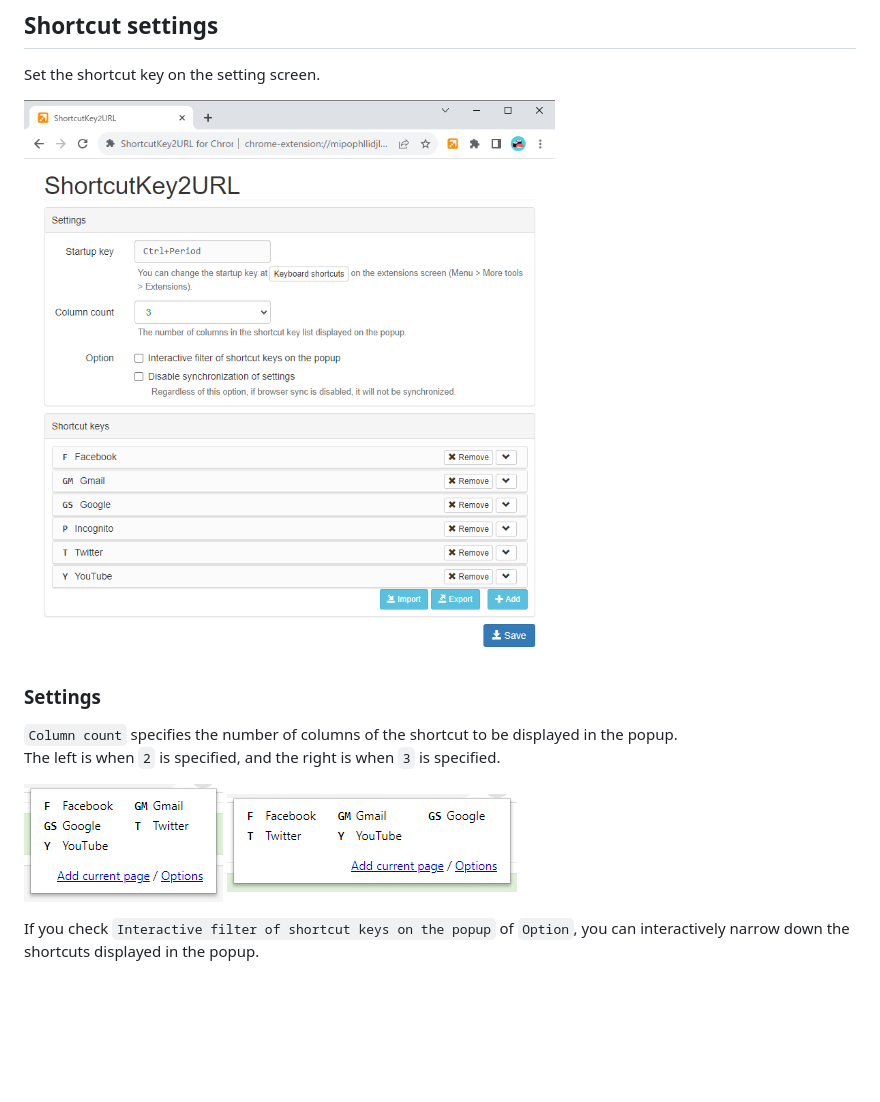
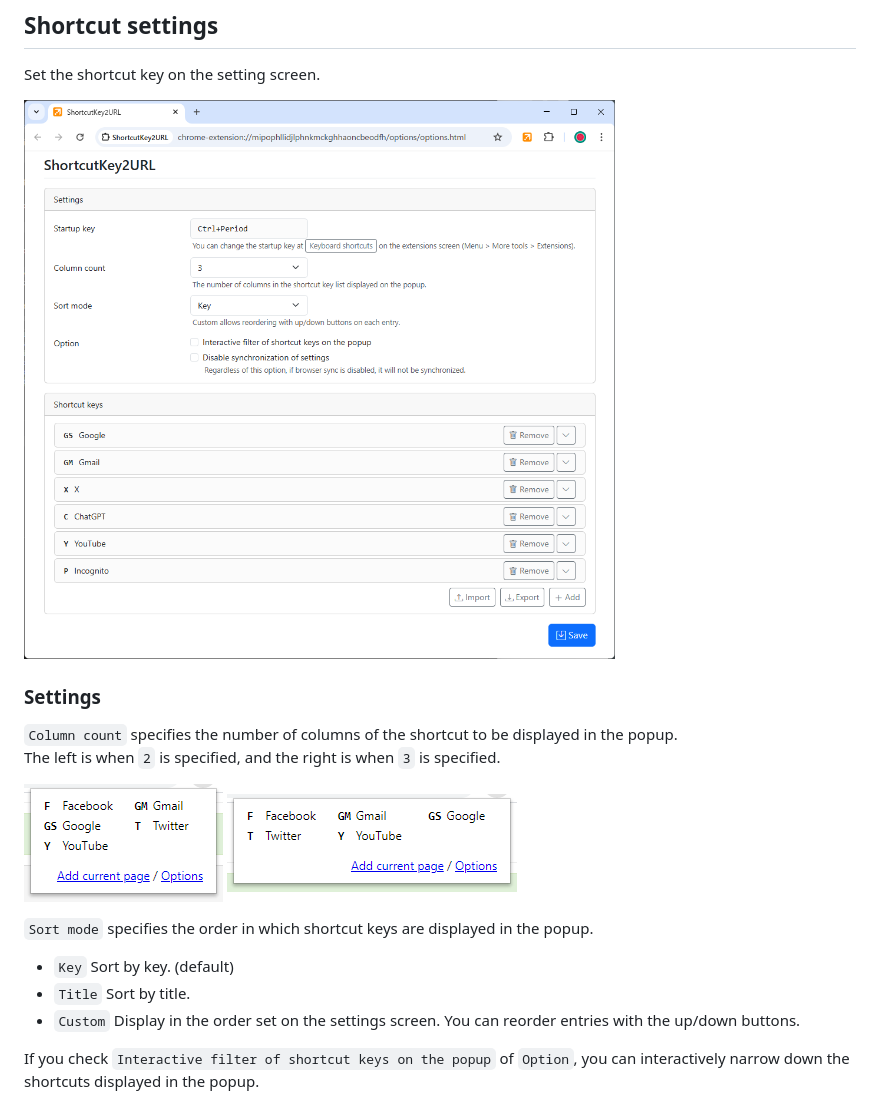
Before and after one commit to onozaty/chrome-shortcutkey2url, a Markdown page: README.md, the part around the change. Drawn GitHub-style; pictures changed too: screenshots/option.png; blank space fills up the shorter version.

Commit message:
feat: ソートモードの選択に対応 (Key order / Title order / Custom order)

```diff
--- a/README.md
+++ b/README.md
@@ -57,6 +57,12 @@ The left is when `2` is specified, and the right is when `3` is specified.
 
 ![Screenshot of column 2](screenshots/column2.png) ![Screenshot of column 3](screenshots/column3.png)
 
+`Sort mode` specifies the order in which shortcut keys are displayed in the popup.
+
+* `Key` Sort by key. (default)
+* `Title` Sort by title.
+* `Custom` Display in the order set on the settings screen. You can reorder entries with the up/down buttons.
+
 If you check `Interactive filter of shortcut keys on the popup` of `Option`, you can interactively narrow down the shortcuts displayed in the popup.
 
 ![Screenshot of interactive filter](screenshots/interactive.gif)
```
Also changed, not shown: screenshots/action-640x400.png, screenshots/option-640x400.png, 6 other files.
